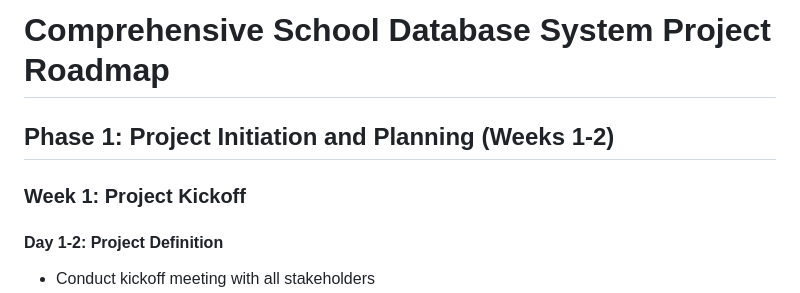
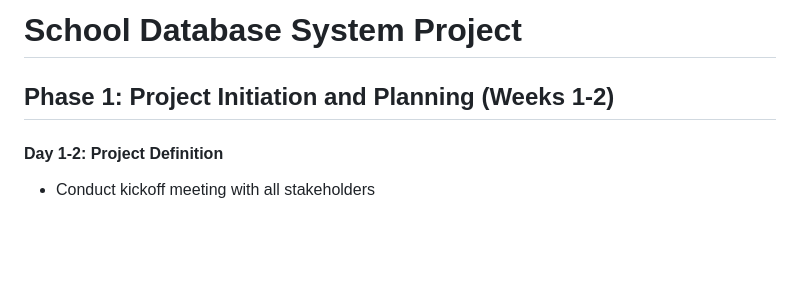
Before and after one commit to Jimmyu2foru18/School-Database, a Markdown page: Guide.md, the part around the change. Rendered like a GitHub page; blank space fills up the shorter version.

```diff
--- a/Guide.md
+++ b/Guide.md
@@ -1,8 +1,6 @@
-# Comprehensive School Database System Project Roadmap
+# School Database System Project
 
 ## Phase 1: Project Initiation and Planning (Weeks 1-2)
-
-### Week 1: Project Kickoff
 
 #### Day 1-2: Project Definition
 - Conduct kickoff meeting with all stakeholders
```
